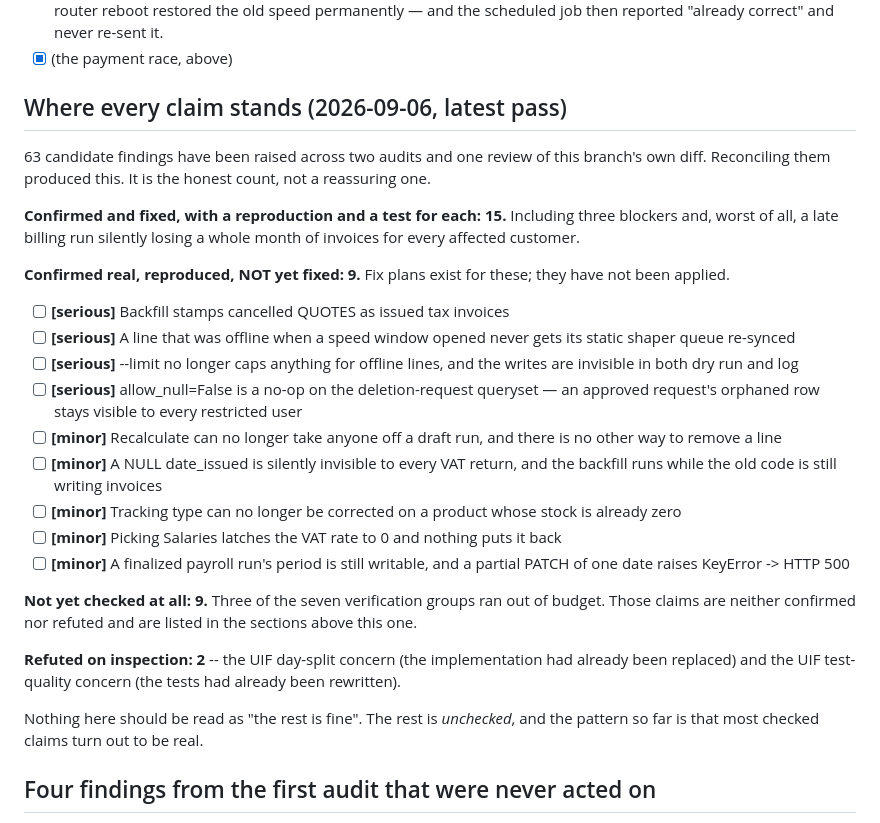
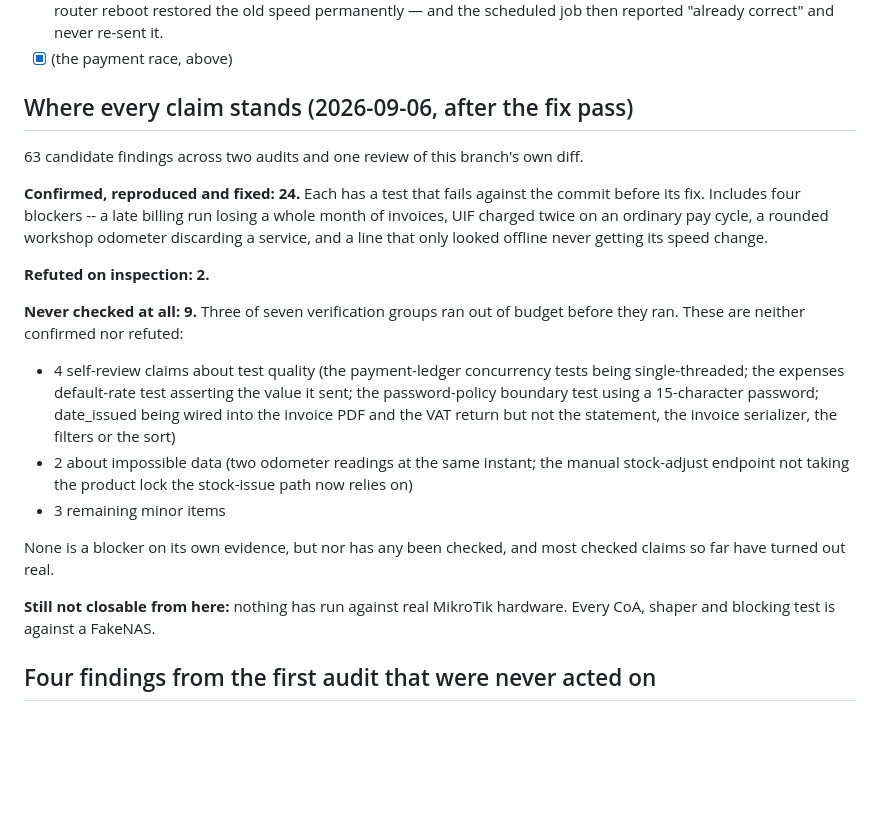
Before and after one commit to Rudolph-1979/skybre-isp-platform, a Markdown page: OUTSTANDING.md, the part around the change. Rendered like a GitHub page; blank space fills up the shorter version.

Commit message:
Update the tally: 24 fixed, 2 refuted, 9 never checked
Co-Authored-By: Claude Opus 5 <noreply@anthropic.com>

```diff
--- a/OUTSTANDING.md
+++ b/OUTSTANDING.md
@@ -106,39 +106,37 @@ all five turned out to be real:
   correct" and never re-sent it.
 - [x] (the payment race, above)
 
-## Where every claim stands (2026-09-06, latest pass)
+## Where every claim stands (2026-09-06, after the fix pass)
 
-63 candidate findings have been raised across two audits and one review of
-this branch's own diff. Reconciling them produced this. It is the honest
-count, not a reassuring one.
+63 candidate findings across two audits and one review of this branch's own
+diff.
 
-**Confirmed and fixed, with a reproduction and a test for each: 15.**
-Including three blockers and, worst of all, a late billing run silently
-losing a whole month of invoices for every affected customer.
+**Confirmed, reproduced and fixed: 24.** Each has a test that fails against
+the commit before its fix. Includes four blockers -- a late billing run
+losing a whole month of invoices, UIF charged twice on an ordinary pay
+cycle, a rounded workshop odometer discarding a service, and a line that
+only looked offline never getting its speed change.
 
-**Confirmed real, reproduced, NOT yet fixed: 9.** Fix plans exist for
-these; they have not been applied.
+**Refuted on inspection: 2.**
 
-- [ ] **[serious]** Backfill stamps cancelled QUOTES as issued tax invoices
-- [ ] **[serious]** A line that was offline when a speed window opened never gets its static shaper queue re-synced
-- [ ] **[serious]** --limit no longer caps anything for offline lines, and the writes are invisible in both dry run and log
-- [ ] **[serious]** allow_null=False is a no-op on the deletion-request queryset — an approved request's orphaned row stays visible to every restricted user
-- [ ] **[minor]** Recalculate can no longer take anyone off a draft run, and there is no other way to remove a line
-- [ ] **[minor]** A NULL date_issued is silently invisible to every VAT return, and the backfill runs while the old code is still writing invoices
-- [ ] **[minor]** Tracking type can no longer be corrected on a product whose stock is already zero
-- [ ] **[minor]** Picking Salaries latches the VAT rate to 0 and nothing puts it back
-- [ ] **[minor]** A finalized payroll run's period is still writable, and a partial PATCH of one date raises KeyError -> HTTP 500
+**Never checked at all: 9.** Three of seven verification groups ran out of
+budget before they ran. These are neither confirmed nor refuted:
 
-**Not yet checked at all: 9.** Three of the seven verification groups ran
-out of budget. Those claims are neither confirmed nor refuted and are
-listed in the sections above this one.
+- 4 self-review claims about test quality (the payment-ledger concurrency
+  tests being single-threaded; the expenses default-rate test asserting
+  the value it sent; the password-policy boundary test using a 15-character
+  password; date_issued being wired into the invoice PDF and the VAT return
+  but not the statement, the invoice serializer, the filters or the sort)
+- 2 about impossible data (two odometer readings at the same instant; the
+  manual stock-adjust endpoint not taking the product lock the stock-issue
+  path now relies on)
+- 3 remaining minor items
 
-**Refuted on inspection: 2** -- the UIF day-split concern (the
-implementation had already been replaced) and the UIF test-quality concern
-(the tests had already been rewritten).
+None is a blocker on its own evidence, but nor has any been checked, and
+most checked claims so far have turned out real.
 
-Nothing here should be read as "the rest is fine". The rest is *unchecked*,
-and the pattern so far is that most checked claims turn out to be real.
+**Still not closable from here:** nothing has run against real MikroTik
+hardware. Every CoA, shaper and blocking test is against a FakeNAS.
 
 ## Four findings from the first audit that were never acted on
 
```
